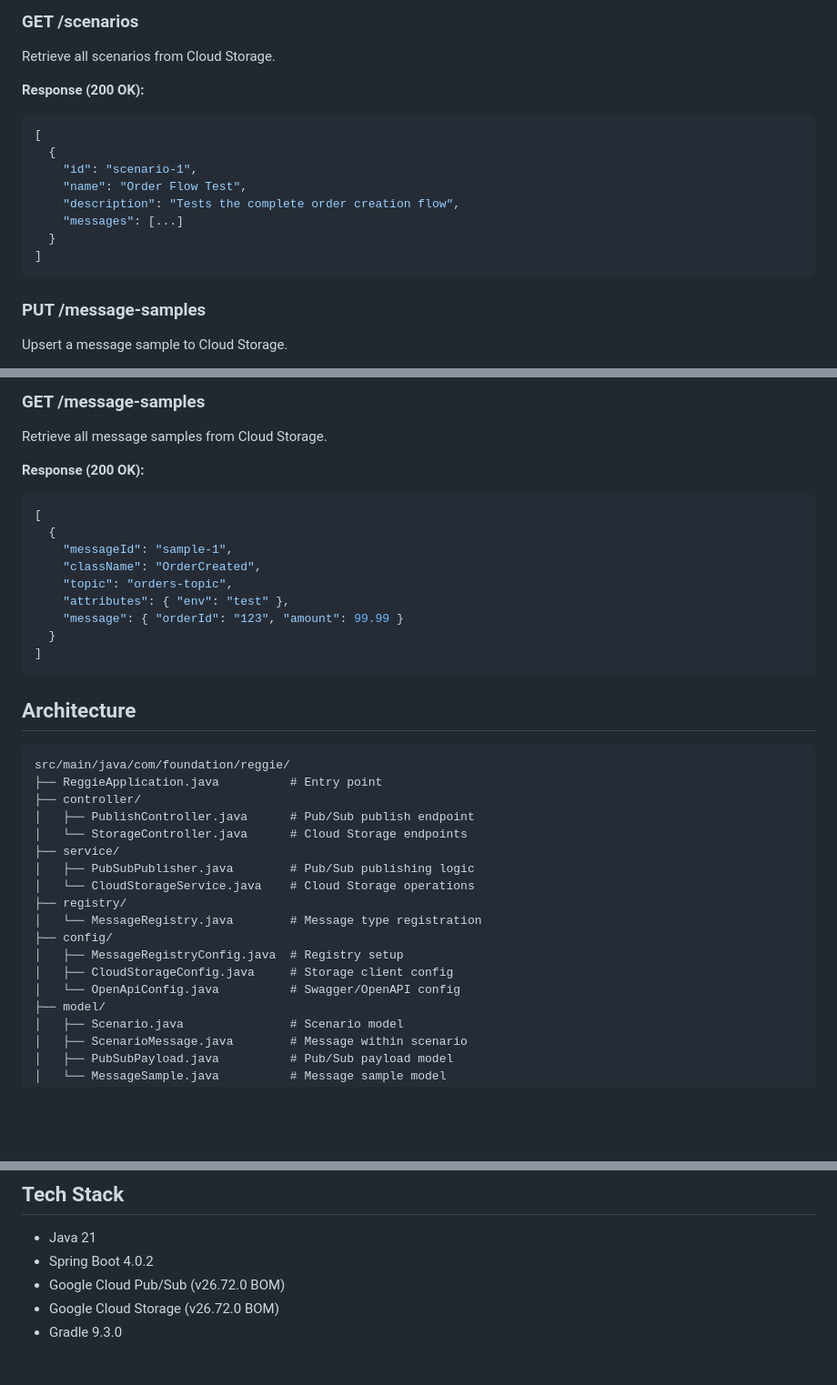
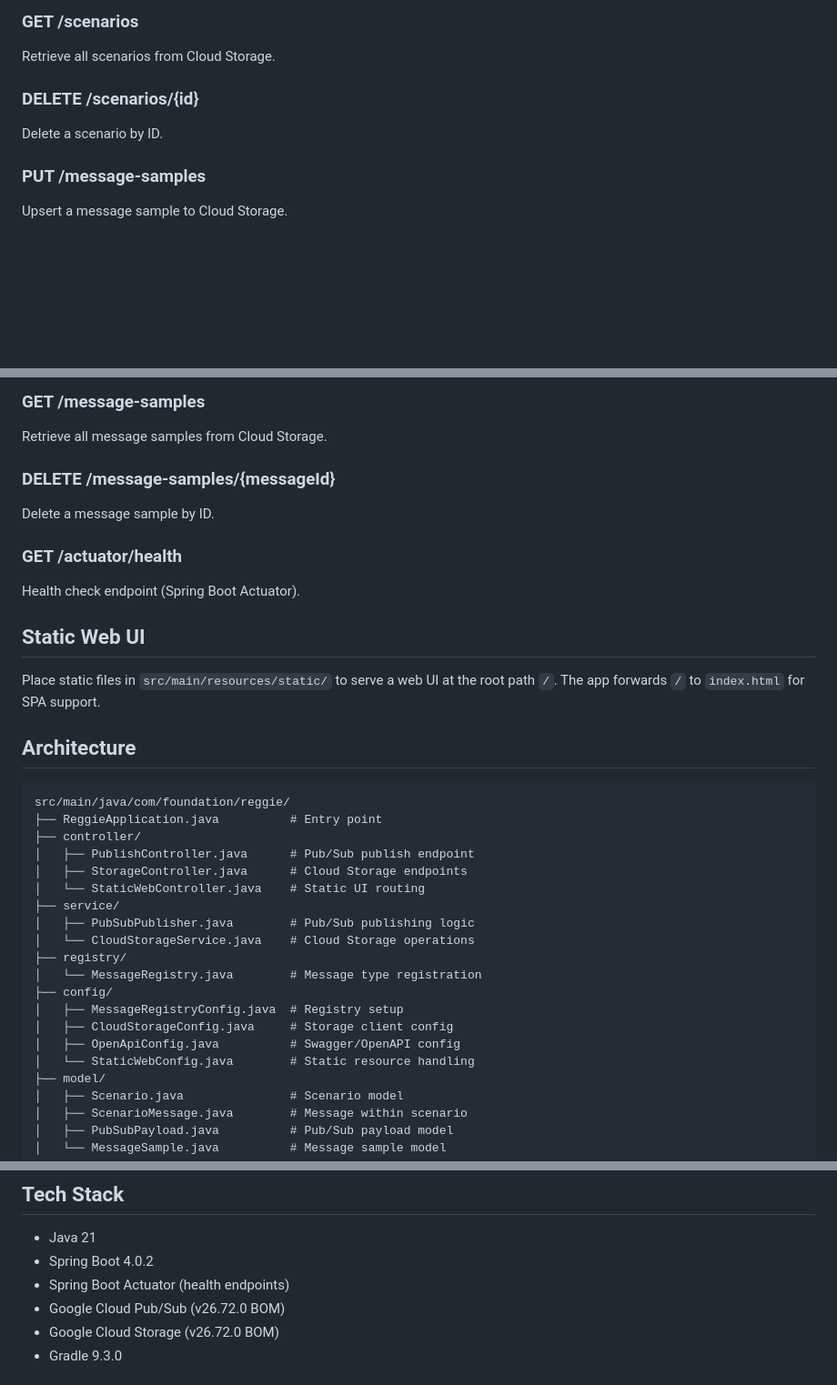
Before and after one commit to oa998/reggie-server, a Markdown page: README.md, 3 parts joined by grey strips. Shown at 91% size. Drawn GitHub-style; blank space fills up the shorter version.

Commit message:
auto commit

````diff
--- a/README.md
+++ b/README.md
@@ -107,18 +107,9 @@ Upsert a scenario to Cloud Storage.
 
 Retrieve all scenarios from Cloud Storage.
 
-**Response (200 OK):**
+### DELETE /scenarios/{id}
 
-```json
-[
-  {
-    "id": "scenario-1",
-    "name": "Order Flow Test",
-    "description": "Tests the complete order creation flow",
-    "messages": [...]
-  }
-]
-```
+Delete a scenario by ID.
 
 ### PUT /message-samples
 
@@ -142,19 +133,17 @@ Upsert a message sample to Cloud Storage.
 
 Retrieve all message samples from Cloud Storage.
 
-**Response (200 OK):**
+### DELETE /message-samples/{messageId}
 
-```json
-[
-  {
-    "messageId": "sample-1",
-    "className": "OrderCreated",
-    "topic": "orders-topic",
-    "attributes": { "env": "test" },
-    "message": { "orderId": "123", "amount": 99.99 }
-  }
-]
-```
+Delete a message sample by ID.
+
+### GET /actuator/health
+
+Health check endpoint (Spring Boot Actuator).
+
+## Static Web UI
+
+Place static files in `src/main/resources/static/` to serve a web UI at the root path `/`. The app forwards `/` to `index.html` for SPA support.
 
 ## Architecture
 
@@ -163,7 +152,8 @@ src/main/java/com/foundation/reggie/
 ├── ReggieApplication.java          # Entry point
 ├── controller/
 │   ├── PublishController.java      # Pub/Sub publish endpoint
-│   └── StorageController.java      # Cloud Storage endpoints
+│   ├── StorageController.java      # Cloud Storage endpoints
+│   └── StaticWebController.java    # Static UI routing
 ├── service/
 │   ├── PubSubPublisher.java        # Pub/Sub publishing logic
 │   └── CloudStorageService.java    # Cloud Storage operations
@@ -172,7 +162,8 @@ src/main/java/com/foundation/reggie/
 ├── config/
 │   ├── MessageRegistryConfig.java  # Registry setup
 │   ├── CloudStorageConfig.java     # Storage client config
-│   └── OpenApiConfig.java          # Swagger/OpenAPI config
+│   ├── OpenApiConfig.java          # Swagger/OpenAPI config
+│   └── StaticWebConfig.java        # Static resource handling
 ├── model/
 │   ├── Scenario.java               # Scenario model
 │   ├── ScenarioMessage.java        # Message within scenario
@@ -212,6 +203,7 @@ public MessageRegistry messageRegistry(ObjectMapper objectMapper) {
 
 - Java 21
 - Spring Boot 4.0.2
+- Spring Boot Actuator (health endpoints)
 - Google Cloud Pub/Sub (v26.72.0 BOM)
 - Google Cloud Storage (v26.72.0 BOM)
 - Gradle 9.3.0
````
